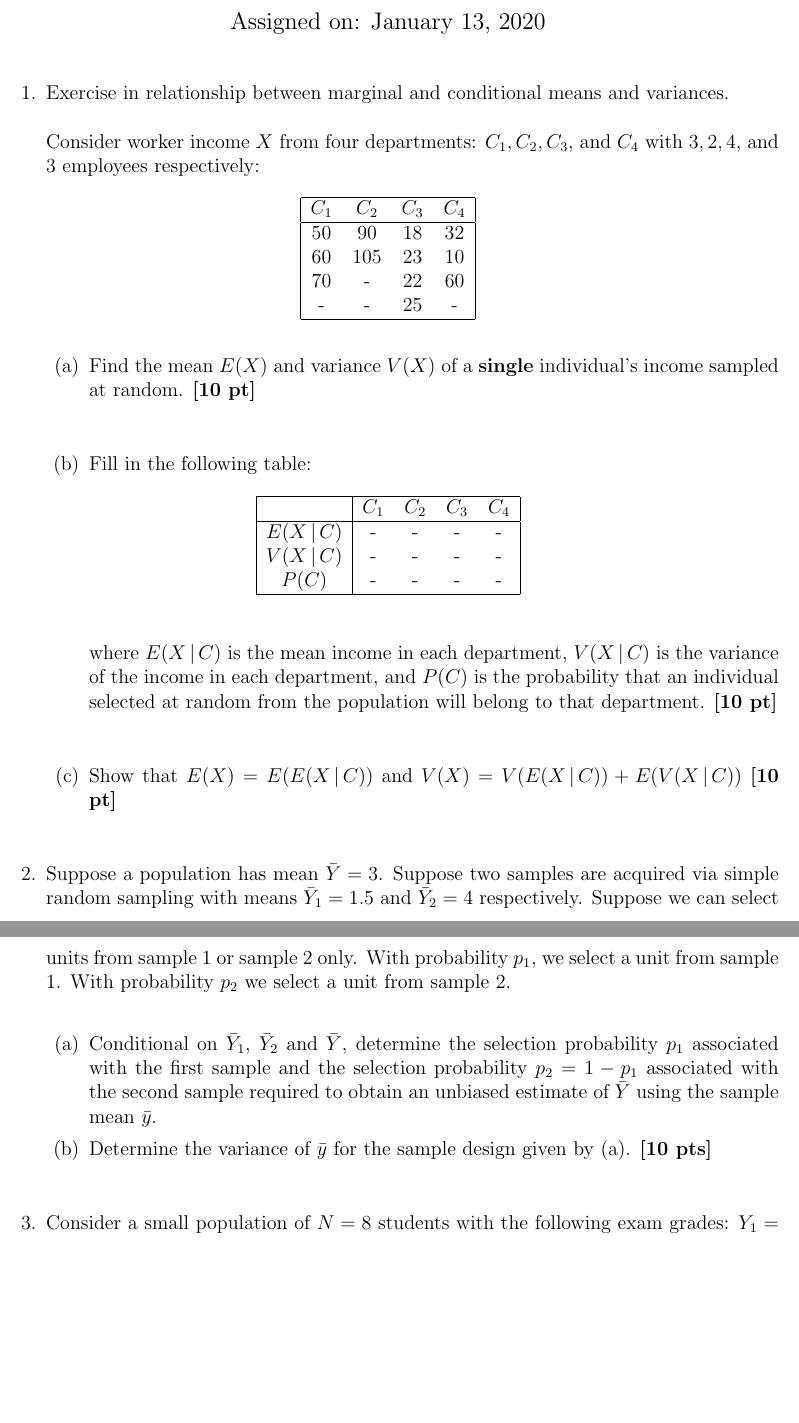
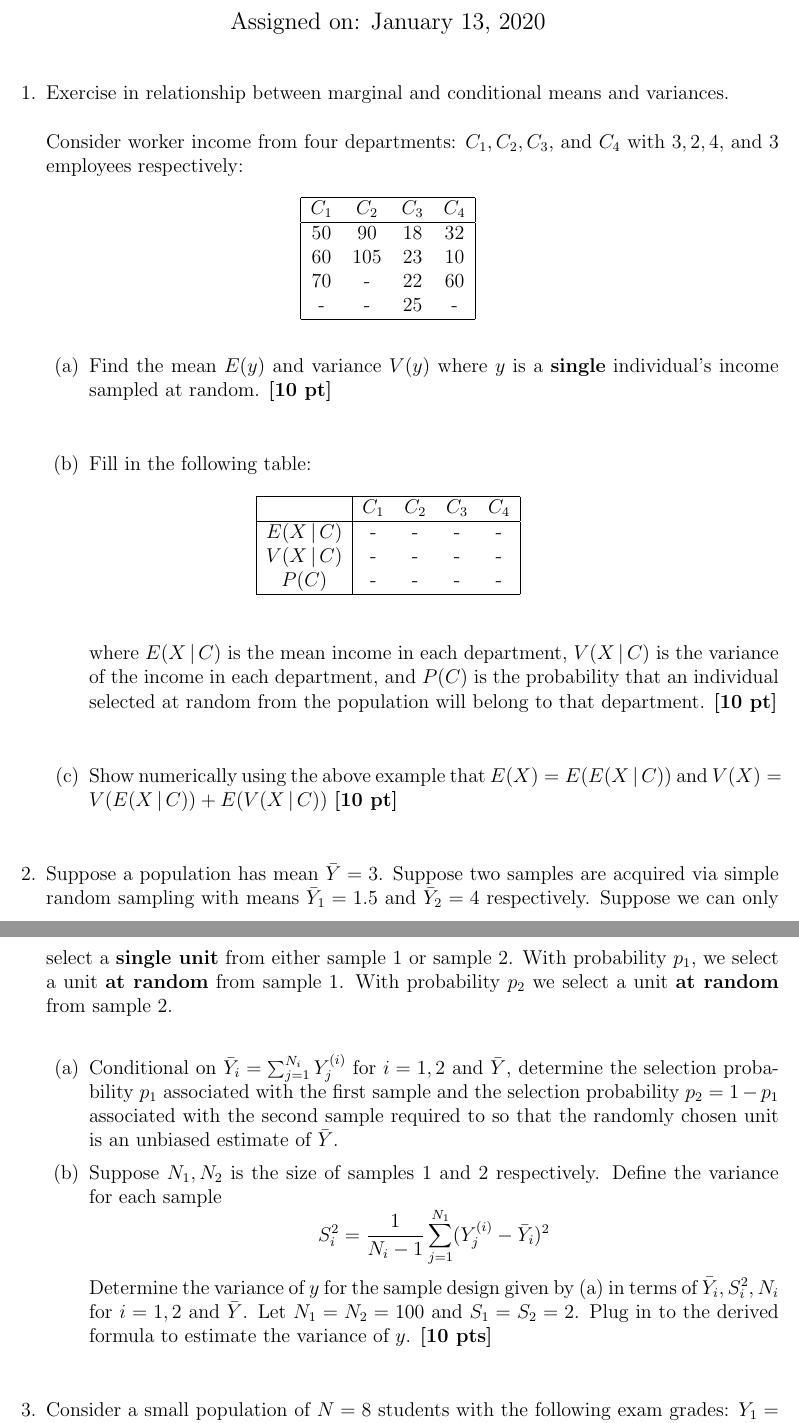
Before and after one commit to wdempsey/BIOS617, a LaTeX problem sheet (psets/hw1.tex): two parts of pages 1 and 2 of 2 before the commit and two parts of pages 1 and 2 of 3 after it, joined at a grey line, cut so that both start at the same text, the shorter picture padded with empty space. Compiled offline with pdfLaTeX.

Commit message:
Found the added words!

```diff
--- a/psets/hw1.tex
+++ b/psets/hw1.tex
@@ -18,7 +18,7 @@
 
 \item Exercise in relationship between marginal and conditional means and variances.
 
-Consider worker income $X$ from four departments: $C_1, C_2, C_3$, and $C_4$ with $3, 2, 4$, and $3$ employees respectively:
+Consider worker income from four departments: $C_1, C_2, C_3$, and $C_4$ with $3, 2, 4$, and $3$ employees respectively:
 
 \begin{table}[!th]
 \centering
@@ -36,7 +36,7 @@ $C_1$ & $C_2$ & $C_3$ & $C_4$ \\ \hline
 		\setlength{\itemsep}{15pt}%
 		\setlength{\parskip}{15pt}%
 
-		\item Find the mean $E(X)$ and variance $V(X)$ of a {\bf single} individual's income sampled at random. {\bf [10 pt]}
+		\item Find the mean $E(y)$ and variance $V(y)$ where $y$ is a {\bf single} individual's income sampled at random. {\bf [10 pt]}
 		\item Fill in the following table:
 		\begin{table}[!th]
 		\centering
@@ -50,15 +50,17 @@ $C_1$ & $C_2$ & $C_3$ & $C_4$ \\ \hline
 
 		where $E ( X \given C )$ is the mean income in each department, $V ( X \given C )$ is the variance of the income in each department, and $P ( C )$ is the probability that an individual selected at random from the population will belong to that department. {\bf [10 pt]}
 
-		\item Show that $E (X) = E(E(X \given C) )$ and $V(X) = V(E(X \given C)) + E(V(X \given C))$ {\bf [10 pt]}
+		\item Show numerically using the above example that $E (X) = E(E(X \given C) )$ and $V(X) = V(E(X \given C)) + E(V(X \given C))$ {\bf [10 pt]}
 
 		\end{enumerate}
 
-\item Suppose a population has mean~$\bar Y = 3$. Suppose two samples are acquired via simple random sampling with means~$\bar Y_1 = 1.5$ and~$\bar Y_2 = 4$ respectively.  Suppose we can select units from sample 1 or sample 2 only.  With probability $p_1$, we select a unit from sample 1.  With probability~$p_2$ we select a unit from sample 2.
+\item Suppose a population has mean~$\bar Y = 3$. Suppose two samples are acquired via simple random sampling with means~$\bar Y_1 = 1.5$ and~$\bar Y_2 = 4$ respectively.  Suppose we can only select a {\bf single unit} from either sample 1 or sample 2.  With probability $p_1$, we select a unit {\bf at random} from sample 1.  With probability~$p_2$ we select a unit {\bf at random} from sample 2.
 
 	\begin{enumerate}
-		\item Conditional on $\bar Y_1$, $\bar Y_2$ and $\bar Y$, determine the selection probability $p_1$ associated with the first sample and the selection probability $p_2 = 1-p_1$ associated with the second sample required to obtain an unbiased estimate of $\bar Y$ using the sample mean~$\bar y$.
-		\item Determine the variance of $\bar y$ for the sample design given by (a). {\bf [10 pts]}
+		\item Conditional on $\bar Y_i = \sum_{j=1}^{N_i} Y_j^{(i)}$ for $i=1,2$ and $\bar Y$, determine the selection probability $p_1$ associated with the first sample and the selection probability $p_2 = 1-p_1$ associated with the second sample required to so that the randomly chosen unit is an unbiased estimate of $\bar Y$.
+		\item Suppose $N_1, N_2$ is the size of samples $1$ and $2$ respectively.  Define the variance for each sample
+			$$S_i^2= \frac{1}{N_i-1} \sum_{j=1}^{N_1} (Y_j^{(i)} - \bar Y_i)^2 $$
+		Determine the variance of $y$ for the sample design given by (a) in terms of $\bar Y_i, S_i^2, N_i$ for $i=1,2$ and $\bar Y$. Let $N_1 = N_2 = 100$ and $S_1 = S_2 = 2$.  Plug in to the derived formula to estimate the variance of $y$. {\bf [10 pts]}
 	\end{enumerate}
 
 \item Consider a small population of $N = 8$ students with the following exam grades: $Y_1 = 47$, $Y_1 = 47$, $Y_1 = 47$, $Y_1 = 47$, $Y_1 = 47$, $Y_1 = 47$, $Y_1 = 47$, $Y_1 = 47$.
```
